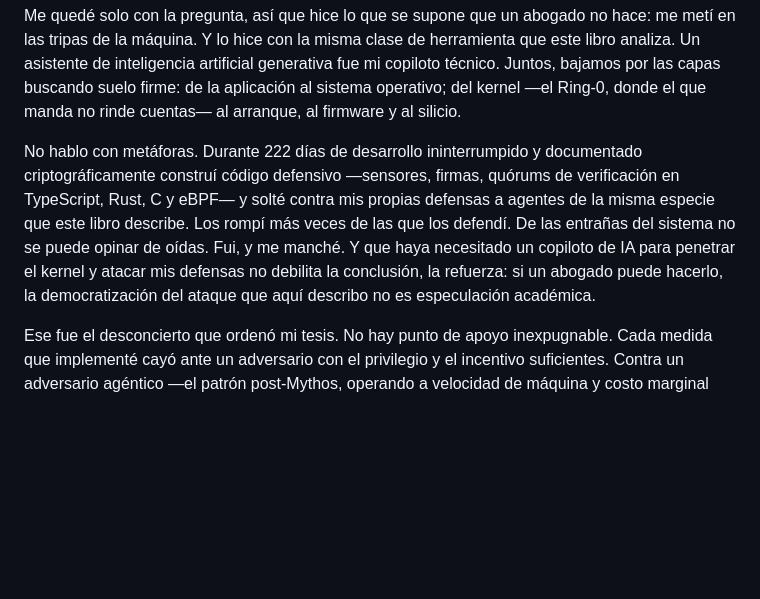
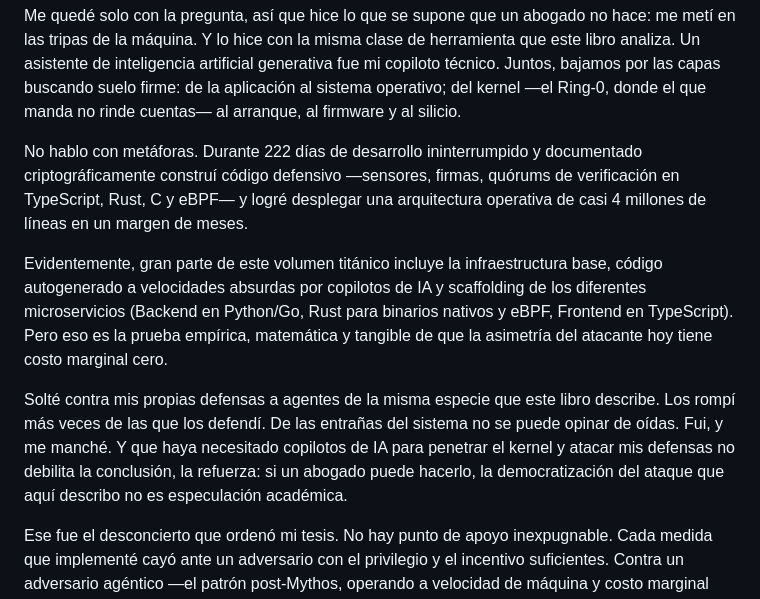
Before and after one commit to JaimeMoragaC/colapso-probatorio, a Markdown page: PALABRAS_PREVIAS_borrador.md, the part around the change. Drawn GitHub-style; blank space fills up the shorter version.

Commit message:
docs: formalizar la métrica empírica de 4 millones de líneas de código en el prólogo

```diff
--- a/PALABRAS_PREVIAS_borrador.md
+++ b/PALABRAS_PREVIAS_borrador.md
@@ -12,7 +12,11 @@ Busqué respuestas en la ley, la doctrina y las certificaciones. No había nada.
 
 Me quedé solo con la pregunta, así que hice lo que se supone que un abogado no hace: me metí en las tripas de la máquina. Y lo hice con la misma clase de herramienta que este libro analiza. Un asistente de inteligencia artificial generativa fue mi copiloto técnico. Juntos, bajamos por las capas buscando suelo firme: de la aplicación al sistema operativo; del kernel —el Ring-0, donde el que manda no rinde cuentas— al arranque, al firmware y al silicio.
 
-No hablo con metáforas. Durante 222 días de desarrollo ininterrumpido y documentado criptográficamente construí código defensivo —sensores, firmas, quórums de verificación en TypeScript, Rust, C y eBPF— y solté contra mis propias defensas a agentes de la misma especie que este libro describe. Los rompí más veces de las que los defendí. De las entrañas del sistema no se puede opinar de oídas. Fui, y me manché. Y que haya necesitado un copiloto de IA para penetrar el kernel y atacar mis defensas no debilita la conclusión, la refuerza: si un abogado puede hacerlo, la democratización del ataque que aquí describo no es especulación académica.
+No hablo con metáforas. Durante 222 días de desarrollo ininterrumpido y documentado criptográficamente construí código defensivo —sensores, firmas, quórums de verificación en TypeScript, Rust, C y eBPF— y logré desplegar una arquitectura operativa de casi 4 millones de líneas en un margen de meses.
+
+Evidentemente, gran parte de este volumen titánico incluye la infraestructura base, código autogenerado a velocidades absurdas por copilotos de IA y scaffolding de los diferentes microservicios (Backend en Python/Go, Rust para binarios nativos y eBPF, Frontend en TypeScript). Pero eso es la prueba empírica, matemática y tangible de que la asimetría del atacante hoy tiene costo marginal cero.
+
+Solté contra mis propias defensas a agentes de la misma especie que este libro describe. Los rompí más veces de las que los defendí. De las entrañas del sistema no se puede opinar de oídas. Fui, y me manché. Y que haya necesitado copilotos de IA para penetrar el kernel y atacar mis defensas no debilita la conclusión, la refuerza: si un abogado puede hacerlo, la democratización del ataque que aquí describo no es especulación académica.
 
 Ese fue el desconcierto que ordenó mi tesis. No hay punto de apoyo inexpugnable. Cada medida que implementé cayó ante un adversario con el privilegio y el incentivo suficientes. Contra un adversario agéntico —el patrón post-Mythos, operando a velocidad de máquina y costo marginal cero— la detección perfecta es un mito. Pretender detenerlos con barreras lógicas es intentar contener el mar con una cuchara.
 
```
